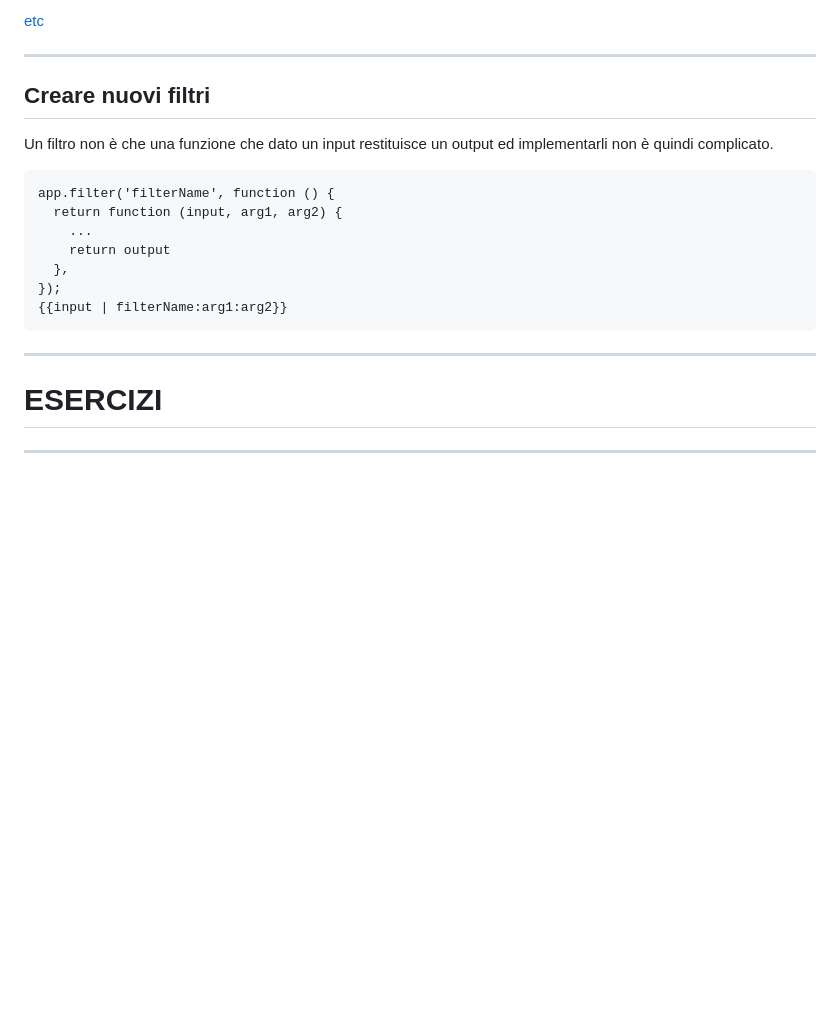
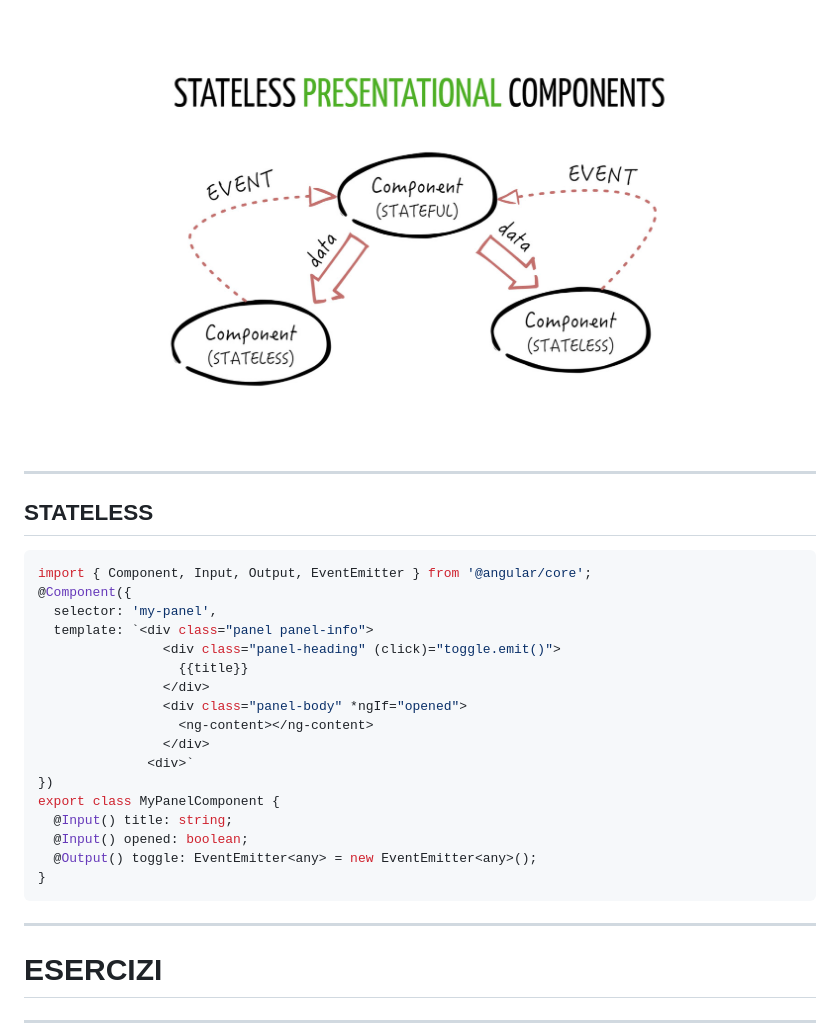
Before and after one commit to piero80/corso-javascript, a Markdown page: 13/13-slides.md, the part around the change printed below. GitHub-like rendering; pictures changed too: 13/stateless.jpg (added); blank space fills up the shorter version.

Commit message:
update slide and directory img

````diff
--- a/13/13-slides.md
+++ b/13/13-slides.md
@@ -129,27 +111,32 @@ ordinamento, etc...)
-[etc](https://docs.angularjs.org/api/ng/filter)
-
-
-----
-
-
-Creare nuovi filtri
--------------------
-Un filtro non è che una funzione che dato un input restituisce un
-output ed implementarli non è quindi complicato.
-
-```
-app.filter('filterName', function () {
-  return function (input, arg1, arg2) {
-    ...
-    return output
-  },
-});
-{{input | filterName:arg1:arg2}}
-```
+![image](stateless.jpg)
 
 
 ---
 
+
+STATELESS
+-------------------
+```javascript
+import { Component, Input, Output, EventEmitter } from '@angular/core';
+@Component({
+  selector: 'my-panel',
+  template: `<div class="panel panel-info">
+                <div class="panel-heading" (click)="toggle.emit()">
+                  {{title}}
+                </div>
+                <div class="panel-body" *ngIf="opened">
+                  <ng-content></ng-content>
+                </div>
+              <div>`
+})
+export class MyPanelComponent {
+  @Input() title: string;
+  @Input() opened: boolean;
+  @Output() toggle: EventEmitter<any> = new EventEmitter<any>();
+}
+```
+
+---
 
 ESERCIZI
 ========
````
Also changed, not shown: other parts of 13/13-slides.md (+87 -105 lines), 13/components.jpg (added).
